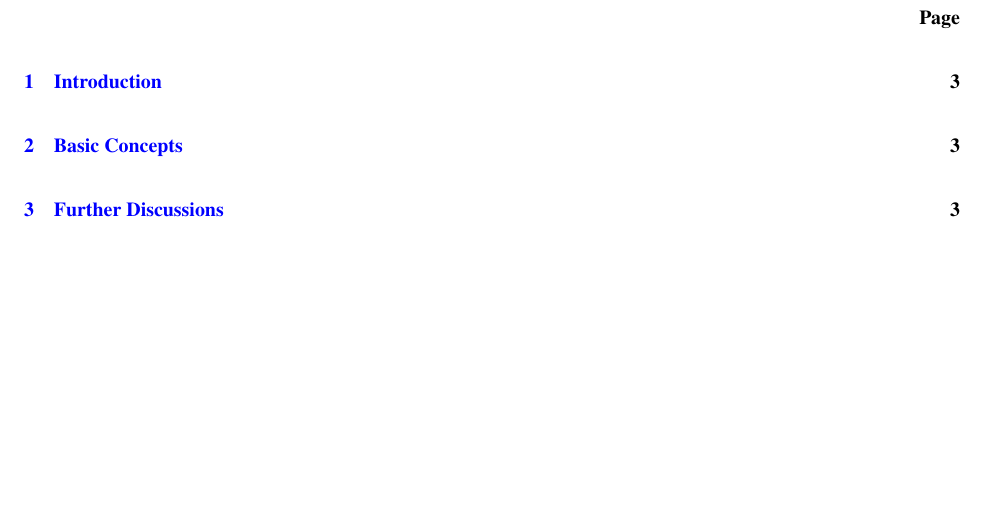
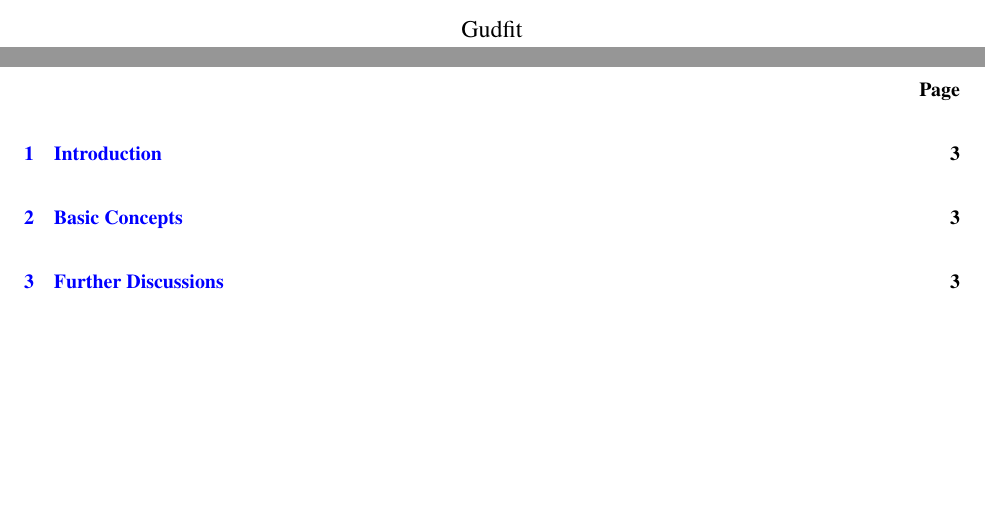
Before and after one commit to gudfit/TexTemplate, a LaTeX document (Root.tex): part of page 2 of 4 before the commit and two parts of pages 1 and 2 of 4 after it, the two joined at a grey line, cut at the place of the change. Compiled offline with pdfLaTeX.

Commit message:
first commit

```diff
--- a/Root.tex
+++ b/Root.tex
@@ -10,7 +10,7 @@
 %        Document Title          %
 %--------------------------------%
 \title{Template}
-\author{}
+\author{Gudfit}
 \date{}
 %--------------------------------%
 %        Document Body           %
```
Also changed, not shown: Root.tex (9 more changed lines).
